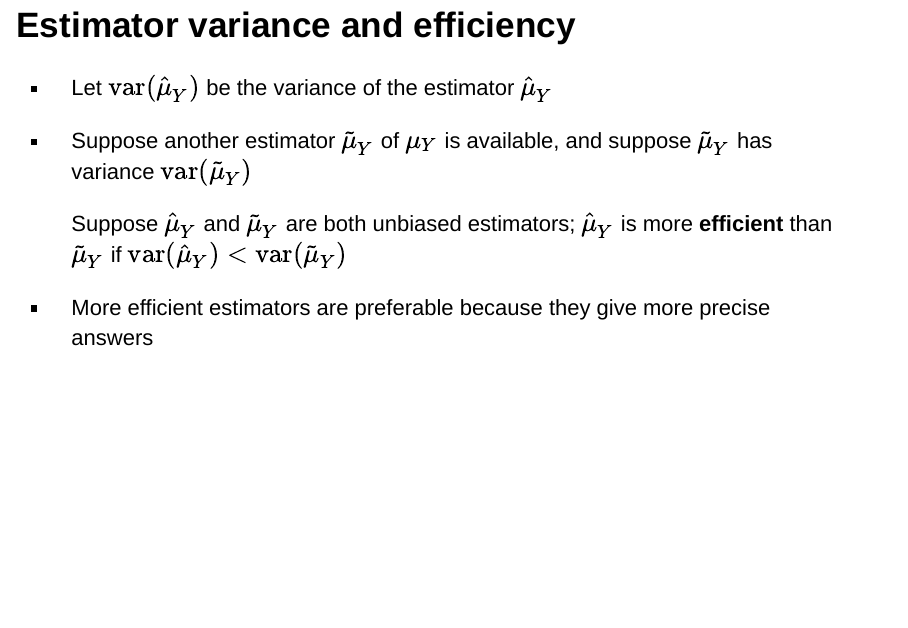
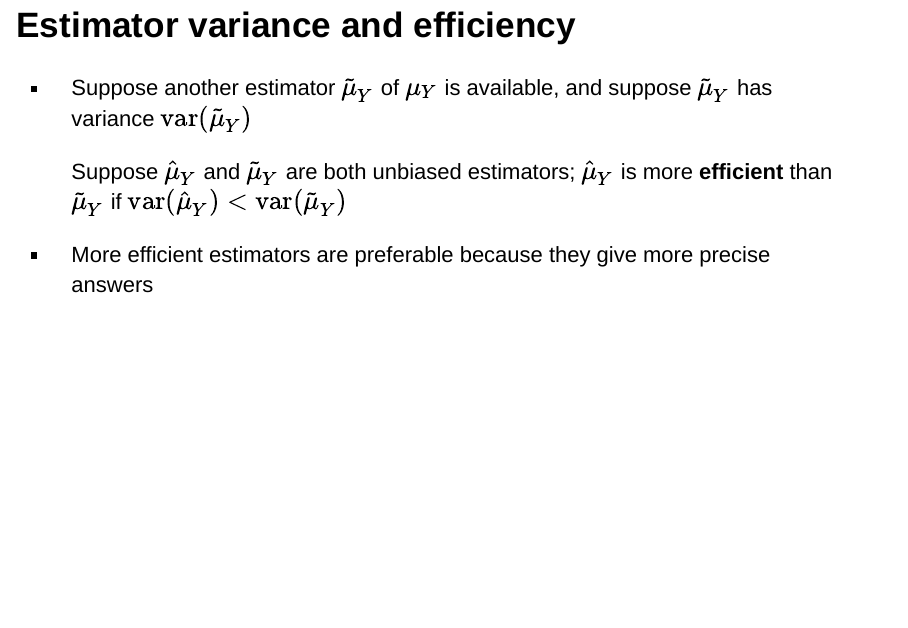
Before and after one commit to jspbag/RHUL-EC2203-estimators-and-estimates, an R Markdown document (index.Rmd): page 9 of 11. Rendered offline with R 4.5, knitr and Pandoc, with nearby package versions; drawn as Slidy slides in place of the format the file asks for.

Commit message:
Updated slides

```diff
--- a/index.Rmd
+++ b/index.Rmd
@@ -98,8 +98,6 @@ Based on Stock and Watson, ch. 3
 
 ## Estimator variance and efficiency
 
-- Let $\mathrm{var}(\hat{\mu}_{Y})$ be the variance of the estimator $\hat{\mu}_{Y}$
-
 - Suppose another estimator $\tilde{\mu}_{Y}$ of $\mu_Y$ is available, and suppose $\tilde{\mu}_{Y}$ has variance $\mathrm{var}(\tilde{\mu}_{Y})$
 
   <div class="box">
```
Also changed, not shown: index.html.
